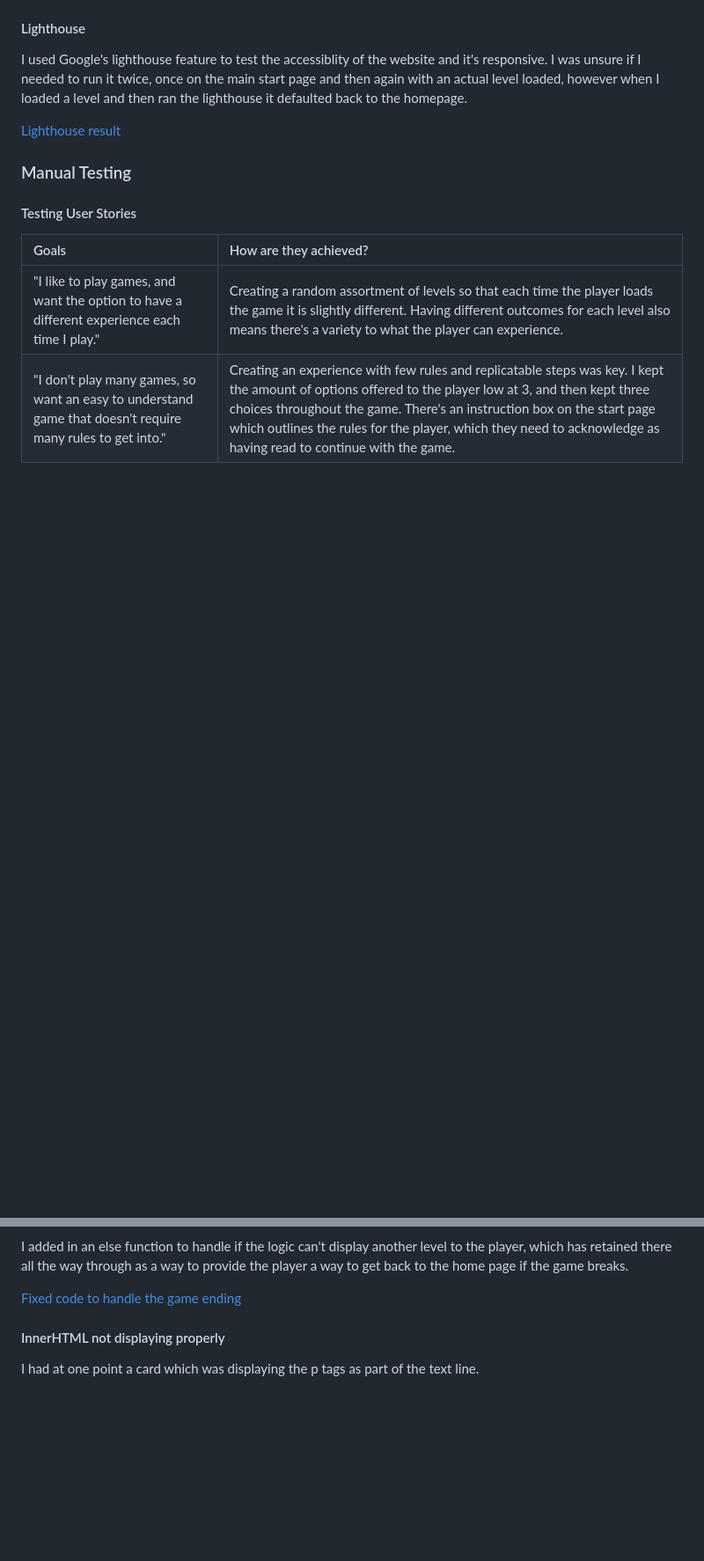
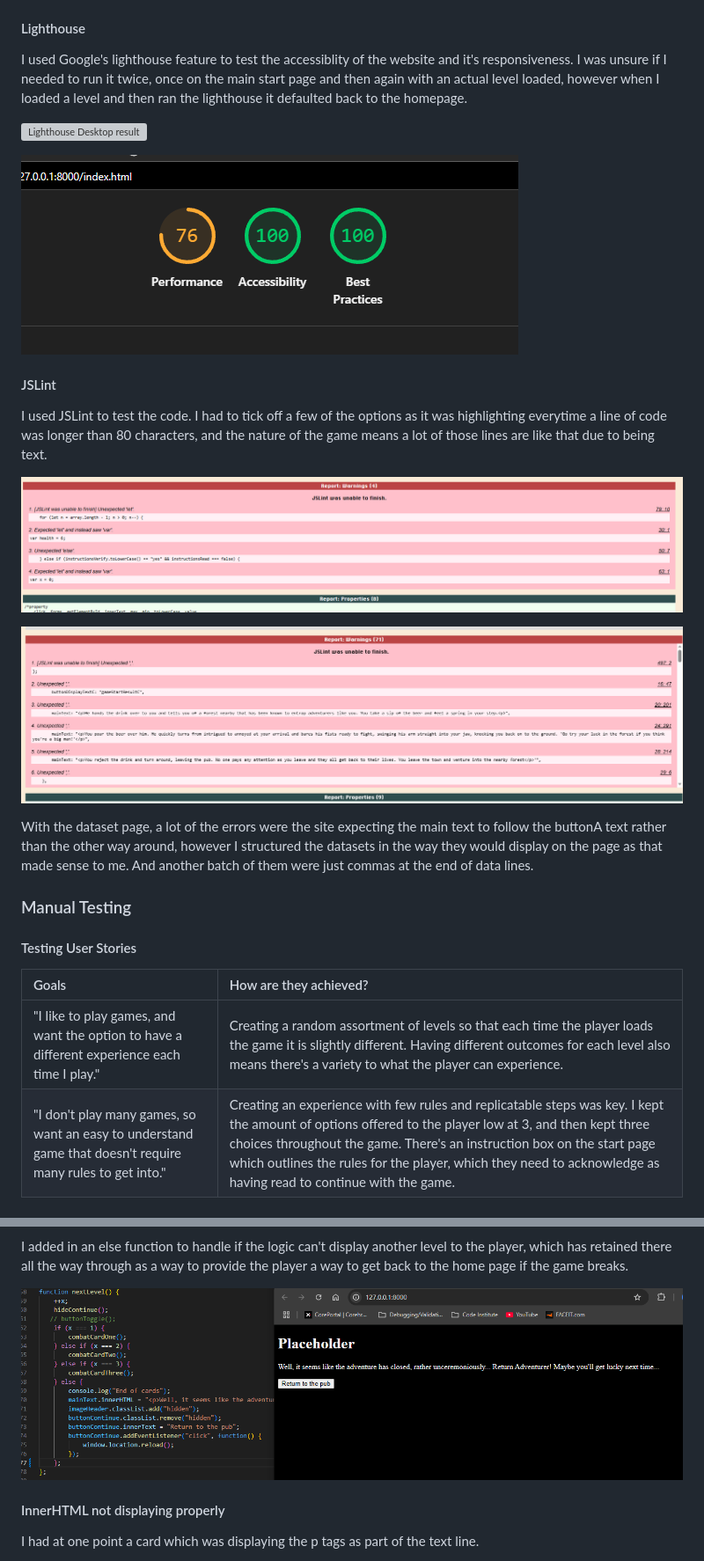
Before and after one commit to liambaker93/curious-forest, a Markdown page: readme-files/TESTING.md, 2 parts joined by grey strips. Shown: that part at 88% size. Drawn GitHub-style; pictures changed too: readme-files/assets/testing/dataset-js-jslint.png (added), readme-files/assets/testing/game-js-jslint.PNG (added), readme-files/assets/testing/lighthouse-mobile.png (added); blank space fills up the shorter version; grey boxes are pictures that could not be loaded.

```diff
--- a/readme-files/TESTING.md
+++ b/readme-files/TESTING.md
@@ -27,9 +28,21 @@ I used W3C to validate both the HTML and the CSS.
 
 #### Lighthouse
 
-I used Google's lighthouse feature to test the accessiblity of the website and it's responsive. I was unsure if I needed to run it twice, once on the main start page and then again with an actual level loaded, however when I loaded a level and then ran the lighthouse it defaulted back to the homepage.
+I used Google's lighthouse feature to test the accessiblity of the website and it's responsiveness. I was unsure if I needed to run it twice, once on the main start page and then again with an actual level loaded, however when I loaded a level and then ran the lighthouse it defaulted back to the homepage.
 
-[Lighthouse result](./assets/testing/homepage-lighthouse.png)
+![Lighthouse Desktop result](./assets/testing/homepage-lighthouse.png)
+
+![Lighthouse mobile result](./assets/testing/lighthouse-mobile.png)
+
+#### JSLint
+
+I used JSLint to test the code. I had to tick off a few of the options as it was highlighting everytime a line of code was longer than 80 characters, and the nature of the game means a lot of those lines are like that due to being text.
+
+![game.js JSLint validation](./assets/testing/game-js-jslint.PNG)
+
+![dataset.js JSLint validation](./assets/testing/dataset-js-jslint.png)
+
+With the dataset page, a lot of the errors were the site expecting the main text to follow the buttonA text rather than the other way around, however I structured the datasets in the way they would display on the page as that made sense to me. And another batch of them were just commas at the end of data lines.
 
 ### Manual Testing
 
@@ -88,7 +101,7 @@ After cycling through cards, the game wasn't able to reset or even display anyth
 
 I added in an else function to handle if the logic can't display another level to the player, which has retained there all the way through as a way to provide the player a way to get back to the home page if the game breaks.
 
-[Fixed code to handle the game ending](./assets/testing/card-end-fix.png)
+![Fixed code to handle the game ending](./assets/testing/card-end-fix.png)
 
 #### InnerHTML not displaying properly
 
```
Also changed, not shown: other parts of readme-files/TESTING.md (+19 -18 lines), README.md (+3 -3 lines), readme-files/assets/testing/dataset-js-jshint.png (added), readme-files/assets/testing/game-js-jshint.PNG (added), readme-files/assets/testing/responsive-design-layout.PNG (added), 1 other file.
